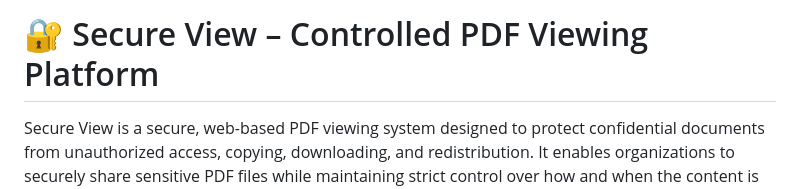
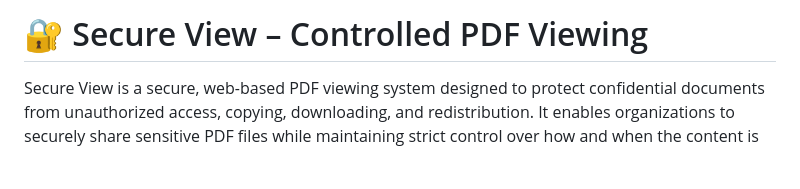
Before and after one commit to thelegendavanish/secureview, a Markdown page: README.md, the part around the change. GitHub-like rendering; blank space fills up the shorter version.

```diff
--- a/README.md
+++ b/README.md
@@ -1,5 +1,4 @@
-# 🔐 Secure View – Controlled PDF Viewing Platform
-
+# 🔐 Secure View – Controlled PDF Viewing
 Secure View is a secure, web-based PDF viewing system designed to protect confidential documents from unauthorized access, copying, downloading, and redistribution. It enables organizations to securely share sensitive PDF files while maintaining strict control over how and when the content is accessed.
 
 This solution is ideal for **examinations, legal documents, corporate reports, research material, academic evaluations, and government records**.
```
